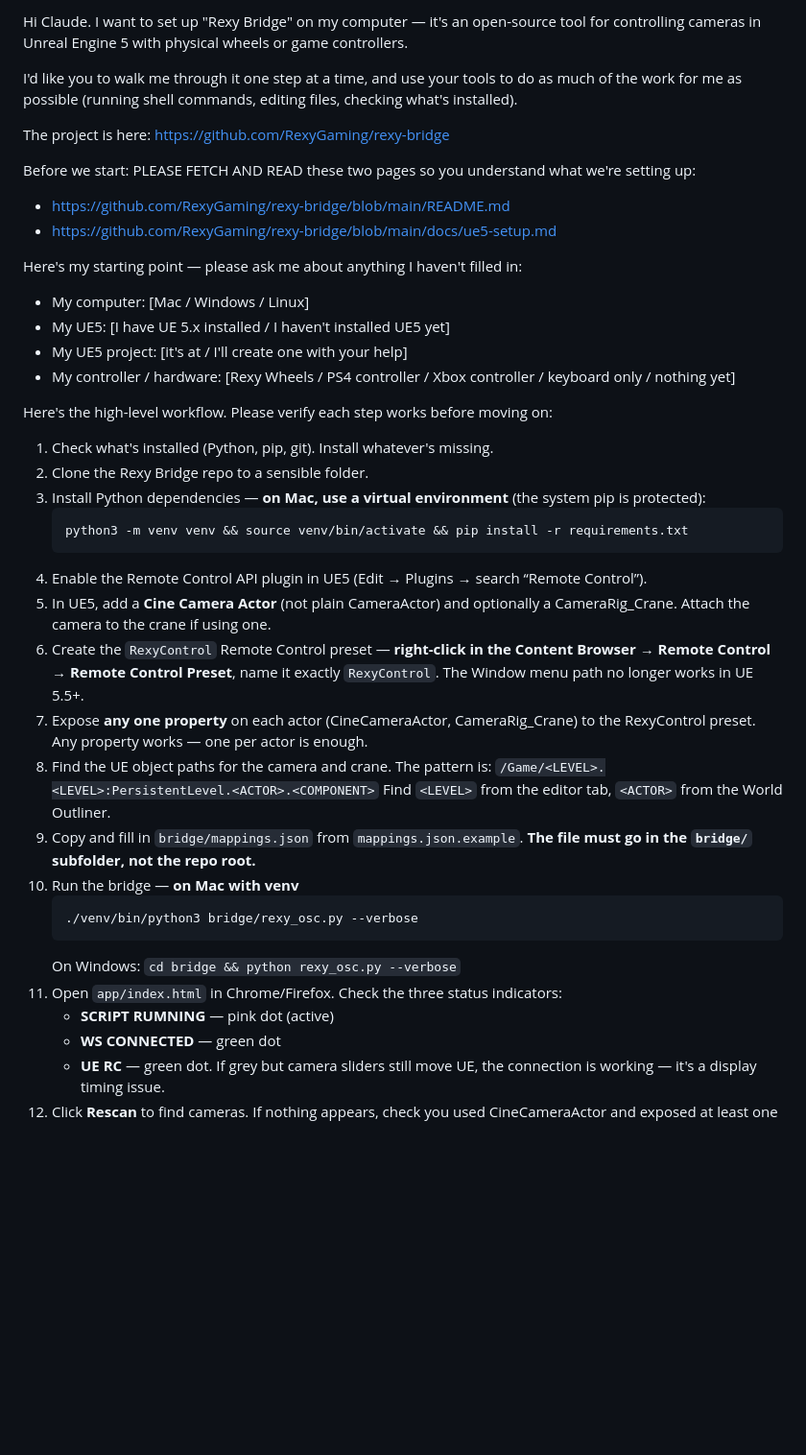
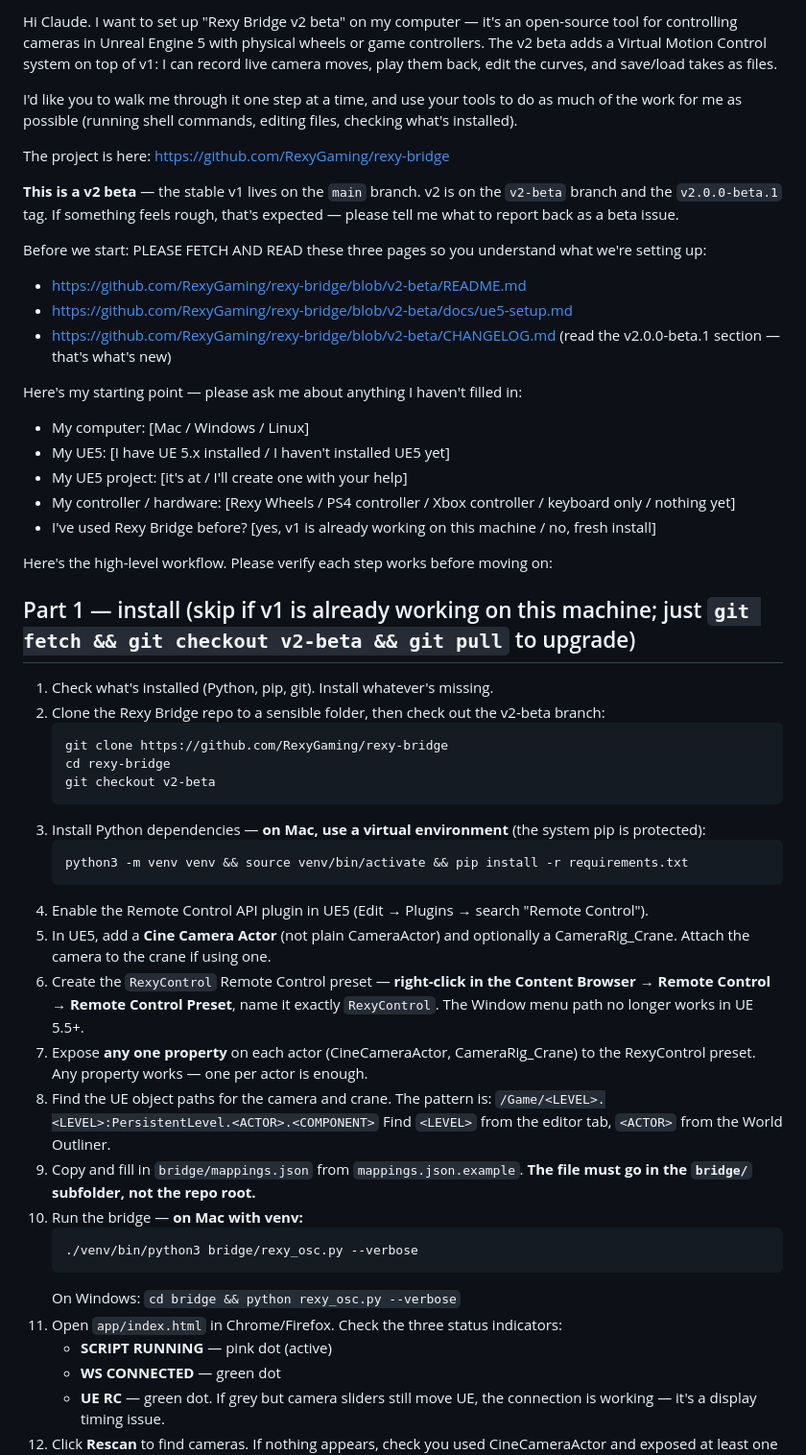
Before and after one commit to RexyGaming/rexy-bridge, a Markdown page: COWORK_ONBOARDING.md, the part around one of its changes. Shown at 96% size. Drawn GitHub-style; blank space fills up the shorter version.

Commit message:
docs: v2 Cowork onboarding prompt + MoCo tour

````diff
--- a/COWORK_ONBOARDING.md
+++ b/COWORK_ONBOARDING.md
@@ -1,28 +1,39 @@
-Hi Claude. I want to set up "Rexy Bridge" on my computer — it's an open-source tool for controlling cameras in Unreal Engine 5 with physical wheels or game controllers.
+Hi Claude. I want to set up "Rexy Bridge v2 beta" on my computer — it's an open-source tool for controlling cameras in Unreal Engine 5 with physical wheels or game controllers. The v2 beta adds a Virtual Motion Control system on top of v1: I can record live camera moves, play them back, edit the curves, and save/load takes as files.
 
 I'd like you to walk me through it one step at a time, and use your tools to do as much of the work for me as possible (running shell commands, editing files, checking what's installed).
 
 The project is here: https://github.com/RexyGaming/rexy-bridge
 
-Before we start: PLEASE FETCH AND READ these two pages so you understand what we're setting up:
-- https://github.com/RexyGaming/rexy-bridge/blob/main/README.md
-- https://github.com/RexyGaming/rexy-bridge/blob/main/docs/ue5-setup.md
+**This is a v2 beta** — the stable v1 lives on the `main` branch. v2 is on the `v2-beta` branch and the `v2.0.0-beta.1` tag. If something feels rough, that's expected — please tell me what to report back as a beta issue.
+
+Before we start: PLEASE FETCH AND READ these three pages so you understand what we're setting up:
+- https://github.com/RexyGaming/rexy-bridge/blob/v2-beta/README.md
+- https://github.com/RexyGaming/rexy-bridge/blob/v2-beta/docs/ue5-setup.md
+- https://github.com/RexyGaming/rexy-bridge/blob/v2-beta/CHANGELOG.md (read the v2.0.0-beta.1 section — that's what's new)
 
 Here's my starting point — please ask me about anything I haven't filled in:
 - My computer: [Mac / Windows / Linux]
 - My UE5: [I have UE 5.x installed / I haven't installed UE5 yet]
 - My UE5 project: [it's at <path> / I'll create one with your help]
 - My controller / hardware: [Rexy Wheels / PS4 controller / Xbox controller / keyboard only / nothing yet]
+- I've used Rexy Bridge before? [yes, v1 is already working on this machine / no, fresh install]
 
 Here's the high-level workflow. Please verify each step works before moving on:
 
+## Part 1 — install (skip if v1 is already working on this machine; just `git fetch && git checkout v2-beta && git pull` to upgrade)
+
 1. Check what's installed (Python, pip, git). Install whatever's missing.
-2. Clone the Rexy Bridge repo to a sensible folder.
+2. Clone the Rexy Bridge repo to a sensible folder, then check out the v2-beta branch:
+   ```
+   git clone https://github.com/RexyGaming/rexy-bridge
+   cd rexy-bridge
+   git checkout v2-beta
+   ```
 3. Install Python dependencies — **on Mac, use a virtual environment** (the system pip is protected):
    ```
    python3 -m venv venv && source venv/bin/activate && pip install -r requirements.txt
    ```
-4. Enable the Remote Control API plugin in UE5 (Edit → Plugins → search “Remote Control”).
+4. Enable the Remote Control API plugin in UE5 (Edit → Plugins → search "Remote Control").
 5. In UE5, add a **Cine Camera Actor** (not plain CameraActor) and optionally a CameraRig_Crane. Attach the camera to the crane if using one.
 6. Create the `RexyControl` Remote Control preset — **right-click in the Content Browser → Remote Control → Remote Control Preset**, name it exactly `RexyControl`. The Window menu path no longer works in UE 5.5+.
 7. Expose **any one property** on each actor (CineCameraActor, CameraRig_Crane) to the RexyControl preset. Any property works — one per actor is enough.
@@ -30,13 +41,13 @@ Here's the high-level workflow. Please verify each step works before moving on:
    `/Game/<LEVEL>.<LEVEL>:PersistentLevel.<ACTOR>.<COMPONENT>`
    Find `<LEVEL>` from the editor tab, `<ACTOR>` from the World Outliner.
 9. Copy and fill in `bridge/mappings.json` from `mappings.json.example`. **The file must go in the `bridge/` subfolder, not the repo root.**
-10. Run the bridge — **on Mac with venv**
+10. Run the bridge — **on Mac with venv:**
     ```
     ./venv/bin/python3 bridge/rexy_osc.py --verbose
     ```
     On Windows: `cd bridge && python rexy_osc.py --verbose`
 11. Open `app/index.html` in Chrome/Firefox. Check the three status indicators:
-    - **SCRIPT RUMNING** — pink dot (active)
+    - **SCRIPT RUNNING** — pink dot (active)
     - **WS CONNECTED** — green dot
     - **UE RC** — green dot. If grey but camera sliders still move UE, the connection is working — it's a display timing issue.
 12. Click **Rescan** to find cameras. If nothing appears, check you used CineCameraActor and exposed at least one property to RexyControl.
````
Also changed, not shown: other parts of COWORK_ONBOARDING.md (+17 -1 lines).
